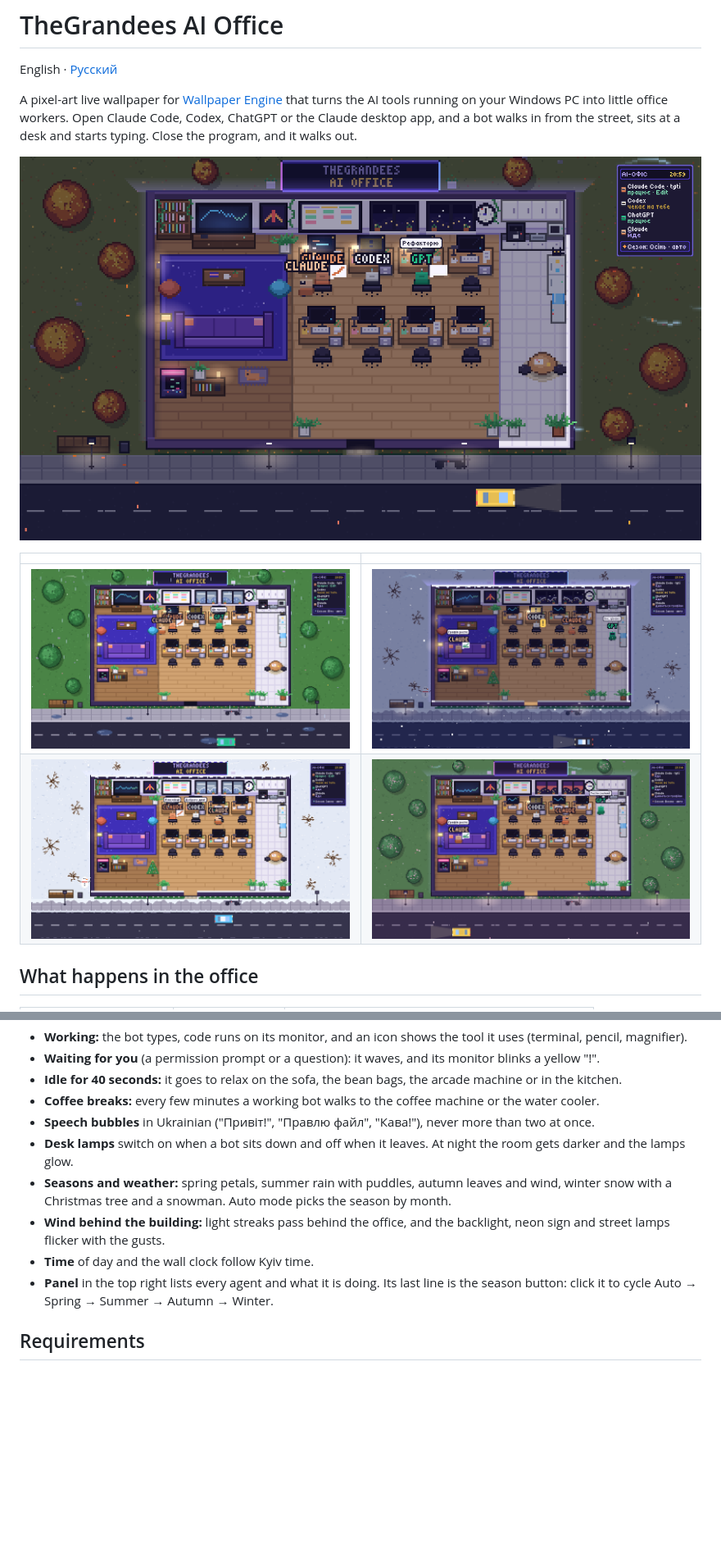
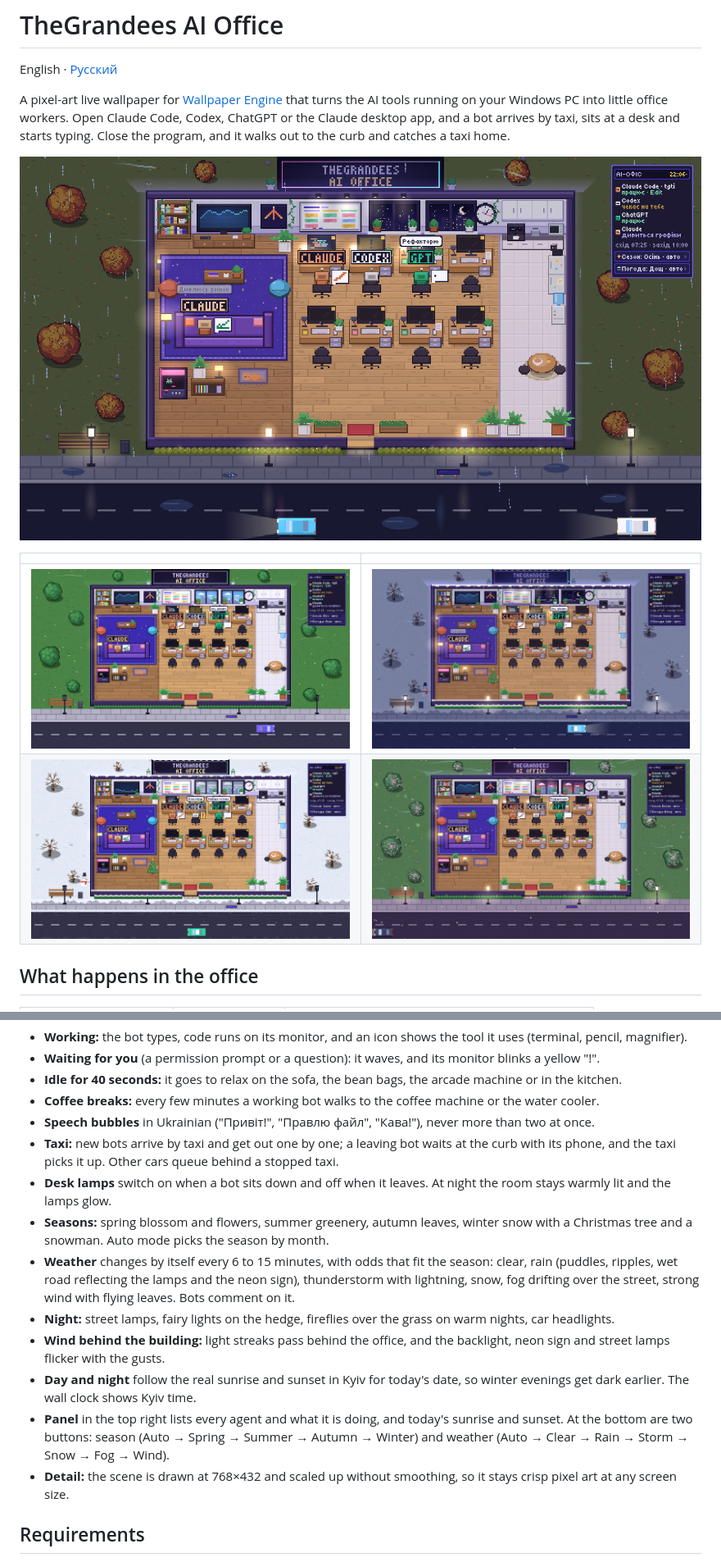
Before and after one commit to AlexanderGrandees/thegrandees-ai-office, a Markdown page: README.md, 2 parts joined by grey strips. Shown at 82% size. Drawn GitHub-style; pictures changed too: docs/screenshots/autumn-night.png, docs/screenshots/spring-dusk.png, docs/screenshots/summer-day.png; blank space fills up the shorter version.

```diff
--- a/README.md
+++ b/README.md
@@ -2,7 +2,7 @@
 
 English · [Русский](README.ru.md)
 
-A pixel-art live wallpaper for [Wallpaper Engine](https://www.wallpaperengine.io/) that turns the AI tools running on your Windows PC into little office workers. Open Claude Code, Codex, ChatGPT or the Claude desktop app, and a bot walks in from the street, sits at a desk and starts typing. Close the program, and it walks out.
+A pixel-art live wallpaper for [Wallpaper Engine](https://www.wallpaperengine.io/) that turns the AI tools running on your Windows PC into little office workers. Open Claude Code, Codex, ChatGPT or the Claude desktop app, and a bot arrives by taxi, sits at a desk and starts typing. Close the program, and it walks out to the curb and catches a taxi home.
 
 ![Autumn night](docs/screenshots/autumn-night.png)
 
@@ -25,11 +25,15 @@ A pixel-art live wallpaper for [Wallpaper Engine](https://www.wallpaperengine.io
 - **Idle for 40 seconds:** it goes to relax on the sofa, the bean bags, the arcade machine or in the kitchen.
 - **Coffee breaks:** every few minutes a working bot walks to the coffee machine or the water cooler.
 - **Speech bubbles** in Ukrainian ("Привіт!", "Правлю файл", "Кава!"), never more than two at once.
-- **Desk lamps** switch on when a bot sits down and off when it leaves. At night the room gets darker and the lamps glow.
-- **Seasons and weather:** spring petals, summer rain with puddles, autumn leaves and wind, winter snow with a Christmas tree and a snowman. Auto mode picks the season by month.
+- **Taxi:** new bots arrive by taxi and get out one by one; a leaving bot waits at the curb with its phone, and the taxi picks it up. Other cars queue behind a stopped taxi.
+- **Desk lamps** switch on when a bot sits down and off when it leaves. At night the room stays warmly lit and the lamps glow.
+- **Seasons:** spring blossom and flowers, summer greenery, autumn leaves, winter snow with a Christmas tree and a snowman. Auto mode picks the season by month.
+- **Weather** changes by itself every 6 to 15 minutes, with odds that fit the season: clear, rain (puddles, ripples, wet road reflecting the lamps and the neon sign), thunderstorm with lightning, snow, fog drifting over the street, strong wind with flying leaves. Bots comment on it.
+- **Night:** street lamps, fairy lights on the hedge, fireflies over the grass on warm nights, car headlights.
 - **Wind behind the building:** light streaks pass behind the office, and the backlight, neon sign and street lamps flicker with the gusts.
-- **Time** of day and the wall clock follow Kyiv time.
-- **Panel** in the top right lists every agent and what it is doing. Its last line is the season button: click it to cycle Auto → Spring → Summer → Autumn → Winter.
+- **Day and night** follow the real sunrise and sunset in Kyiv for today's date, so winter evenings get dark earlier. The wall clock shows Kyiv time.
+- **Panel** in the top right lists every agent and what it is doing, and today's sunrise and sunset. At the bottom are two buttons: season (Auto → Spring → Summer → Autumn → Winter) and weather (Auto → Clear → Rain → Storm → Snow → Fog → Wind).
+- **Detail:** the scene is drawn at 768×432 and scaled up without smoothing, so it stays crisp pixel art at any screen size.
 
 ## Requirements
 
```
Also changed, not shown: other parts of README.md (+4 -4 lines), README.ru.md (+15 -7 lines), 2 other files.
